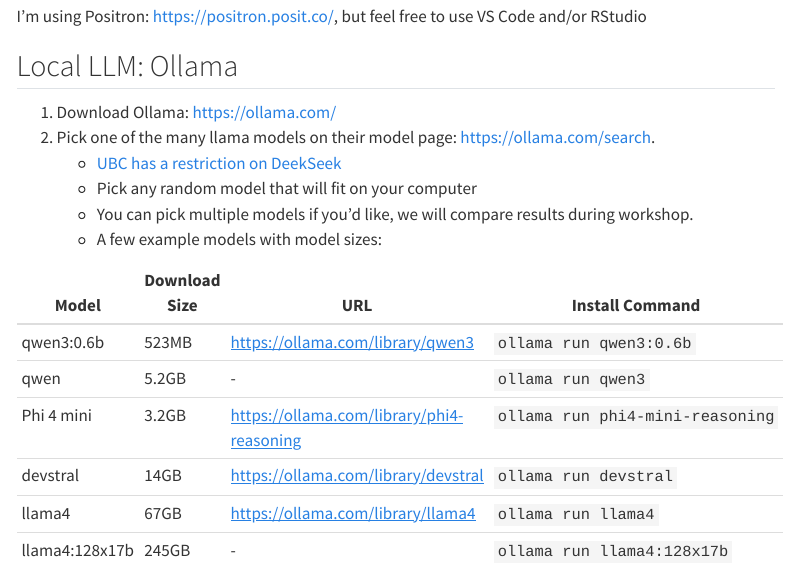
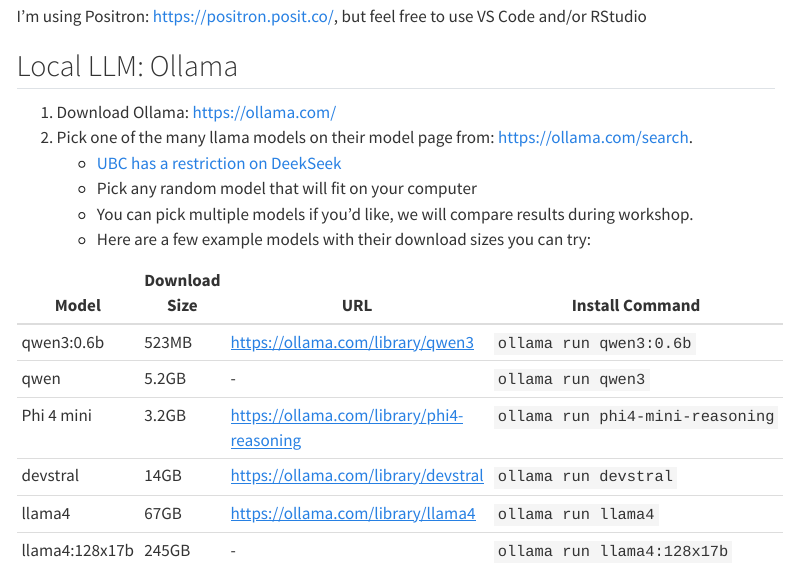
Before and after one commit to chendaniely/2025-06-05-llm, a Quarto document (website/setup.qmd): the page in a window 1100 px wide, from 490 px down. Rendered offline with R 4.5, knitr and Pandoc in place of Quarto, with nearby package versions; menus at the side of the page are left out.

Commit message:
wording on setup page

```diff
--- a/website/setup.qmd
+++ b/website/setup.qmd
@@ -26,11 +26,11 @@
 ## Local LLM: Ollama
 
 1. Download Ollama: <https://ollama.com/>
-2. Pick one of the many llama models on their model page: <https://ollama.com/search>.
+2. Pick one of the many llama models on their model page from: <https://ollama.com/search>.
     - [UBC has a restriction on DeekSeek](https://privacymatters.ubc.ca/i-want/safe-deepseek-ubc)
     - Pick any random model that will fit on your computer
     - You can pick multiple models if you'd like, we will compare results during workshop.
-    - A few example models with model sizes:
+    - Here are a few example models with their download sizes you can try:
 
 | Model          | Download Size | URL                                         | Install Command                  |
 | -------------- | ------------- | ------------------------------------------- | -------------------------------- |
```
